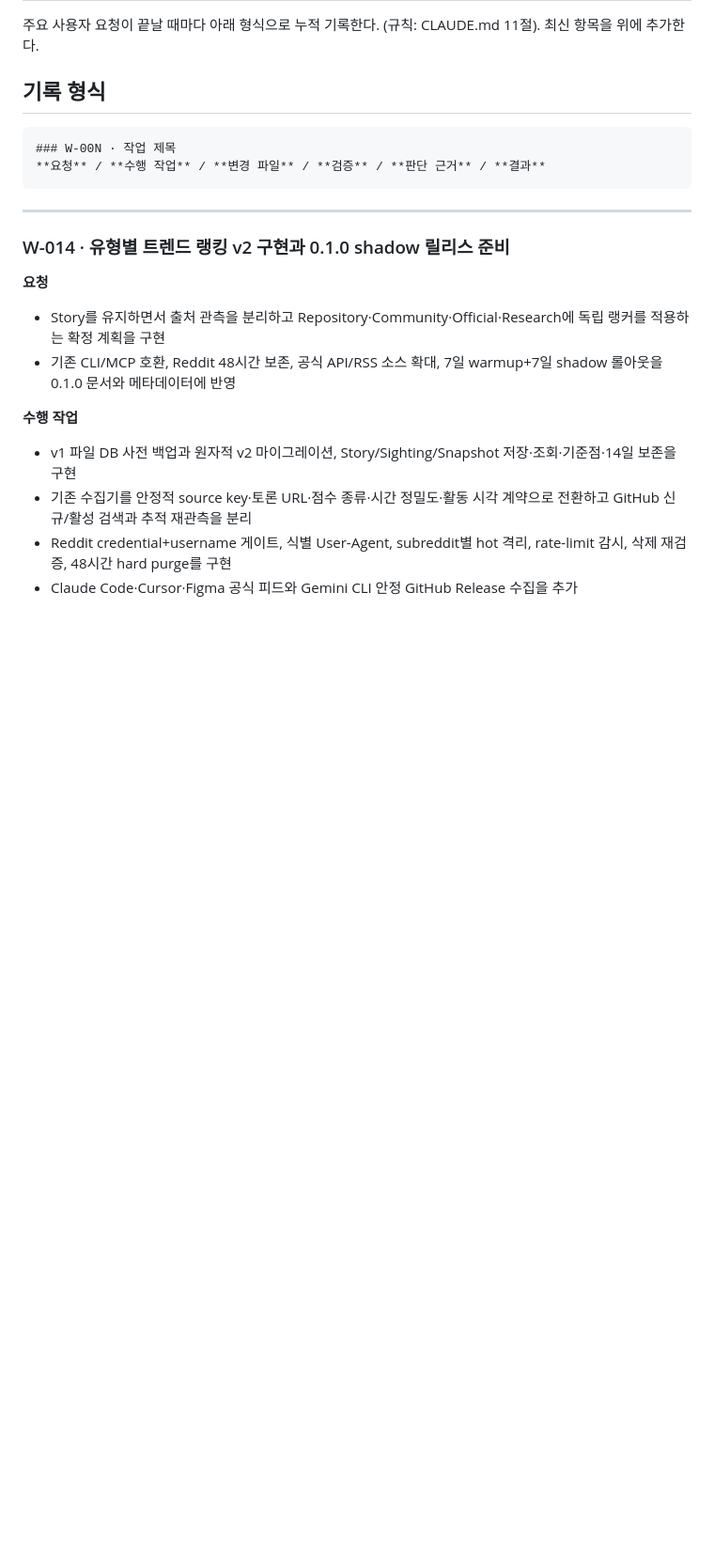
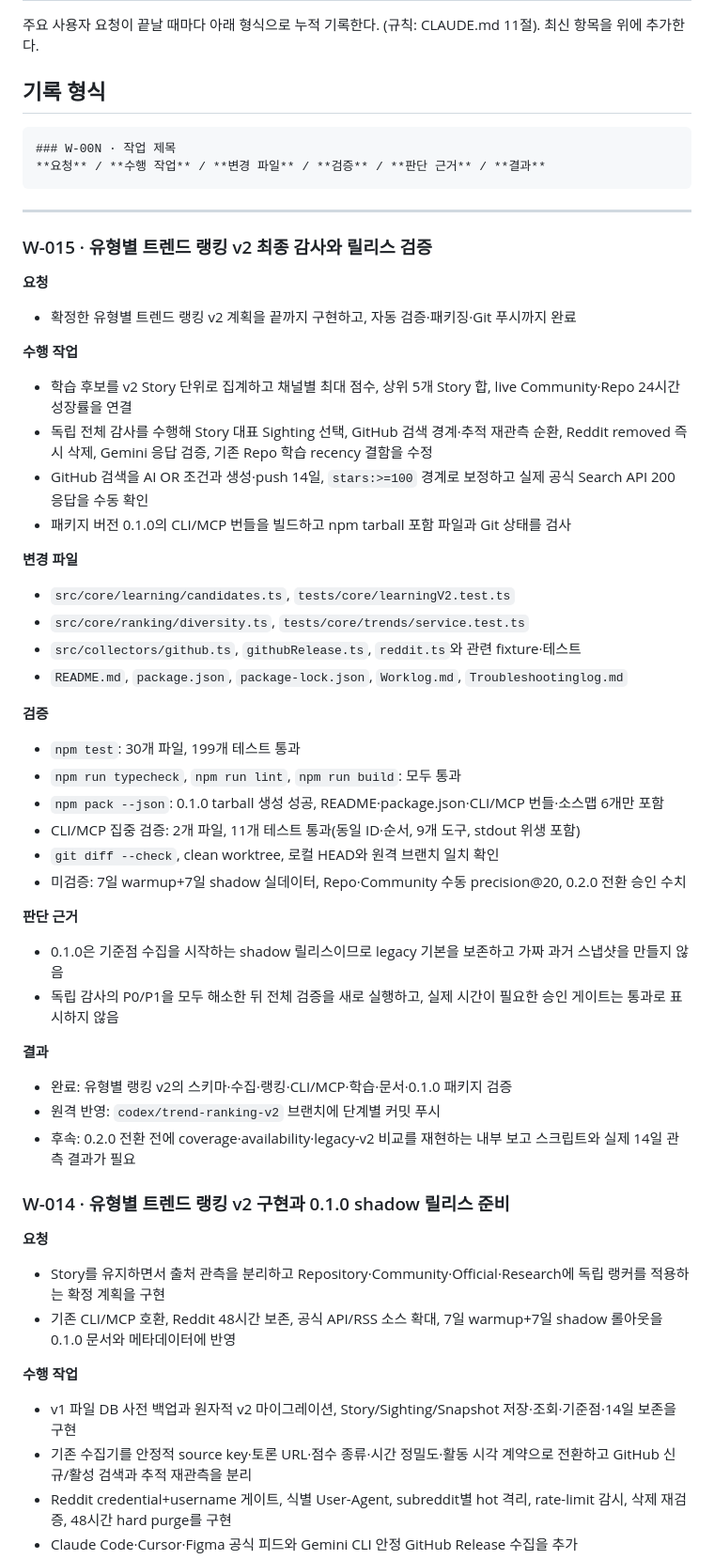
Before and after one commit to gorhkdwj/AI-News-Supplier, a Markdown page: Worklog.md, the part around the change. Shown at 94% size. Rendered like a GitHub page; blank space fills up the shorter version.

Commit message:
docs: record ranking v2 release verification

````diff
--- a/Worklog.md
+++ b/Worklog.md
@@ -9,6 +9,46 @@
 ```
 
 ---
+
+### W-015 · 유형별 트렌드 랭킹 v2 최종 감사와 릴리스 검증
+
+**요청**
+
+- 확정한 유형별 트렌드 랭킹 v2 계획을 끝까지 구현하고, 자동 검증·패키징·Git 푸시까지 완료
+
+**수행 작업**
+
+- 학습 후보를 v2 Story 단위로 집계하고 채널별 최대 점수, 상위 5개 Story 합, live Community·Repo 24시간 성장률을 연결
+- 독립 전체 감사를 수행해 Story 대표 Sighting 선택, GitHub 검색 경계·추적 재관측 순환, Reddit removed 즉시 삭제, Gemini 응답 검증, 기존 Repo 학습 recency 결함을 수정
+- GitHub 검색을 AI OR 조건과 생성·push 14일, `stars:>=100` 경계로 보정하고 실제 공식 Search API 200 응답을 수동 확인
+- 패키지 버전 0.1.0의 CLI/MCP 번들을 빌드하고 npm tarball 포함 파일과 Git 상태를 검사
+
+**변경 파일**
+
+- `src/core/learning/candidates.ts`, `tests/core/learningV2.test.ts`
+- `src/core/ranking/diversity.ts`, `tests/core/trends/service.test.ts`
+- `src/collectors/github.ts`, `githubRelease.ts`, `reddit.ts`와 관련 fixture·테스트
+- `README.md`, `package.json`, `package-lock.json`, `Worklog.md`, `Troubleshootinglog.md`
+
+**검증**
+
+- `npm test`: 30개 파일, 199개 테스트 통과
+- `npm run typecheck`, `npm run lint`, `npm run build`: 모두 통과
+- `npm pack --json`: 0.1.0 tarball 생성 성공, README·package.json·CLI/MCP 번들·소스맵 6개만 포함
+- CLI/MCP 집중 검증: 2개 파일, 11개 테스트 통과(동일 ID·순서, 9개 도구, stdout 위생 포함)
+- `git diff --check`, clean worktree, 로컬 HEAD와 원격 브랜치 일치 확인
+- 미검증: 7일 warmup+7일 shadow 실데이터, Repo·Community 수동 precision@20, 0.2.0 전환 승인 수치
+
+**판단 근거**
+
+- 0.1.0은 기준점 수집을 시작하는 shadow 릴리스이므로 legacy 기본을 보존하고 가짜 과거 스냅샷을 만들지 않음
+- 독립 감사의 P0/P1을 모두 해소한 뒤 전체 검증을 새로 실행하고, 실제 시간이 필요한 승인 게이트는 통과로 표시하지 않음
+
+**결과**
+
+- 완료: 유형별 랭킹 v2의 스키마·수집·랭킹·CLI/MCP·학습·문서·0.1.0 패키지 검증
+- 원격 반영: `codex/trend-ranking-v2` 브랜치에 단계별 커밋 푸시
+- 후속: 0.2.0 전환 전에 coverage·availability·legacy-v2 비교를 재현하는 내부 보고 스크립트와 실제 14일 관측 결과가 필요
 
 ### W-014 · 유형별 트렌드 랭킹 v2 구현과 0.1.0 shadow 릴리스 준비
 
````
Also changed, not shown: Troubleshootinglog.md (+32 -0 lines).
